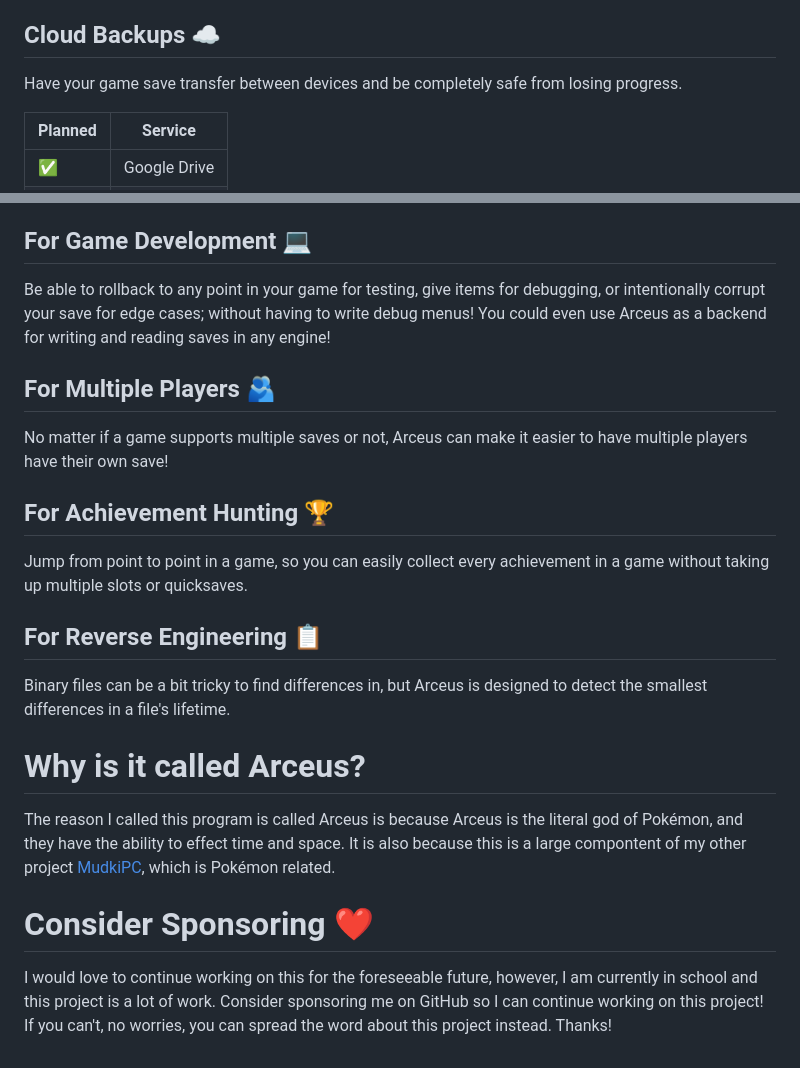
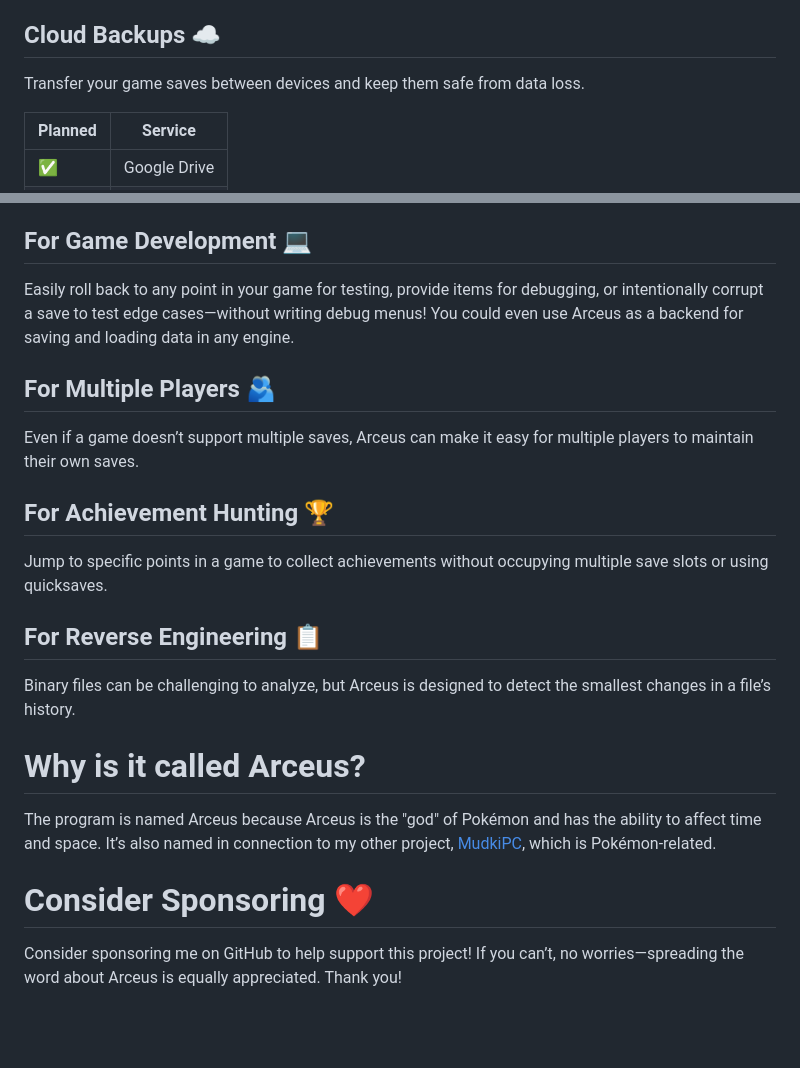
Before and after one commit to DrRetro2033/Reyveld, a Markdown page: README.md, 2 parts joined by grey strips. Rendered like a GitHub page; blank space fills up the shorter version.

```diff
--- a/README.md
+++ b/README.md
@@ -66,6 +67,6 @@ Everytime you close a game, Arceus will grow a star, making sure you can return
 
 ## Cloud Backups ☁️
-Have your game save transfer between devices and be completely safe from losing progress.
+Transfer your game saves between devices and keep them safe from data loss.
 
 |Planned | Service |
 | --- | --- |
@@ -83,24 +84,24 @@ The main use case for Arceus is for developers wanting to make a save editor. Ar
 
 ## For Game Development 💻
 
-Be able to rollback to any point in your game for testing, give items for debugging, or intentionally corrupt your save for edge cases; without having to write debug menus! You could even use Arceus as a backend for writing and reading saves in any engine!
+Easily roll back to any point in your game for testing, provide items for debugging, or intentionally corrupt a save to test edge cases—without writing debug menus! You could even use Arceus as a backend for saving and loading data in any engine.
 
 ## For Multiple Players 🫂
 
-No matter if a game supports multiple saves or not, Arceus can make it easier to have multiple players have their own save!
+Even if a game doesn’t support multiple saves, Arceus can make it easy for multiple players to maintain their own saves.
 
 ## For Achievement Hunting 🏆
 
-Jump from point to point in a game, so you can easily collect every achievement in a game without taking up multiple slots or quicksaves.
+Jump to specific points in a game to collect achievements without occupying multiple save slots or using quicksaves.
 
 ## For Reverse Engineering 📋
 
-Binary files can be a bit tricky to find differences in, but Arceus is designed to detect the smallest differences in a file's lifetime.
+Binary files can be challenging to analyze, but Arceus is designed to detect the smallest changes in a file’s history.
 
 # Why is it called Arceus?
 
-The reason I called this program is called Arceus is because Arceus is the literal god of Pokémon, and they have the ability to effect time and space. It is also because this is a large compontent of my other project [MudkiPC](https://github.com/Pokemon-Manager/MudkiPC), which is Pokémon related.
+The program is named Arceus because Arceus is the "god" of Pokémon and has the ability to affect time and space. It’s also named in connection to my other project, [MudkiPC](https://github.com/Pokemon-Manager/MudkiPC), which is Pokémon-related.
 
 # Consider Sponsoring ❤️
 
-I would love to continue working on this for the foreseeable future, however, I am currently in school and this project is a lot of work. Consider sponsoring me on GitHub so I can continue working on this project! If you can't, no worries, you can spread the word about this project instead. Thanks!
+Consider sponsoring me on GitHub to help support this project! If you can’t, no worries—spreading the word about Arceus is equally appreciated. Thank you!
```
Also changed, not shown: other parts of README.md (+13 -12 lines).
